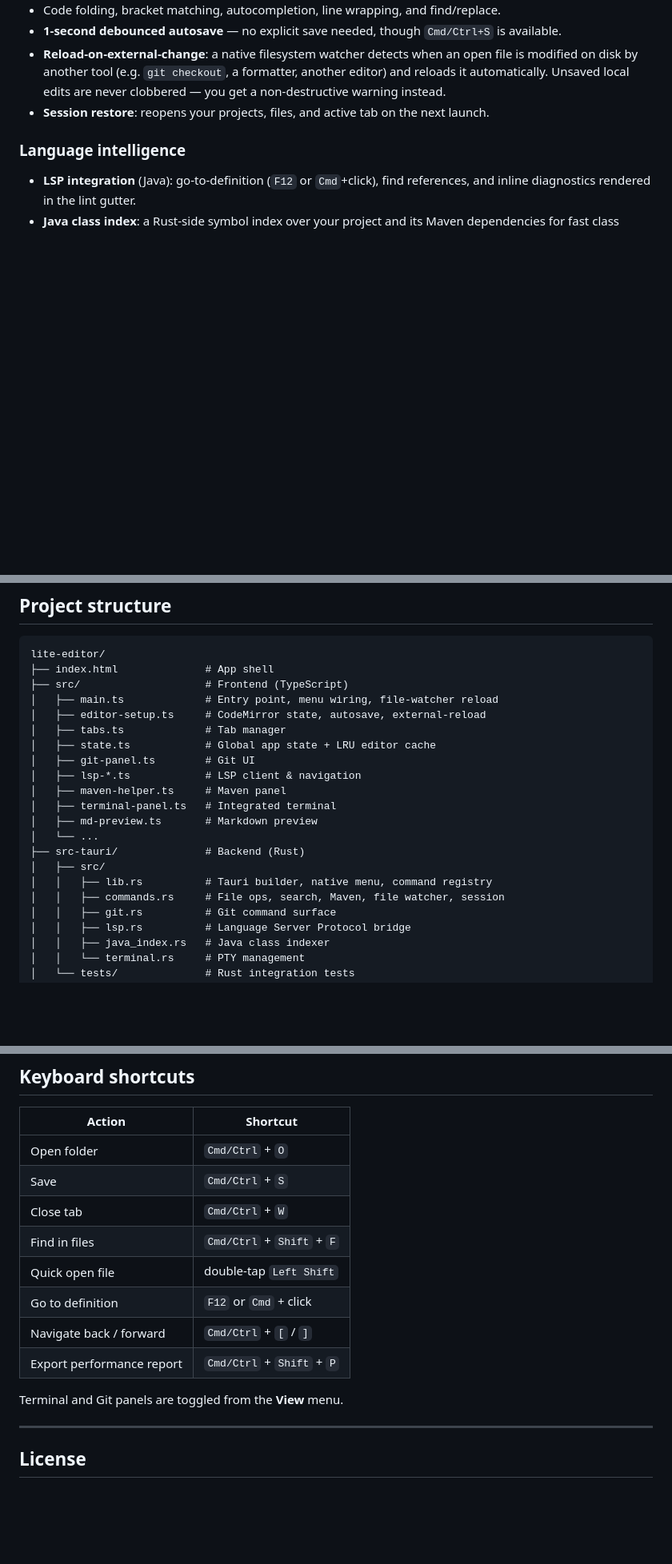
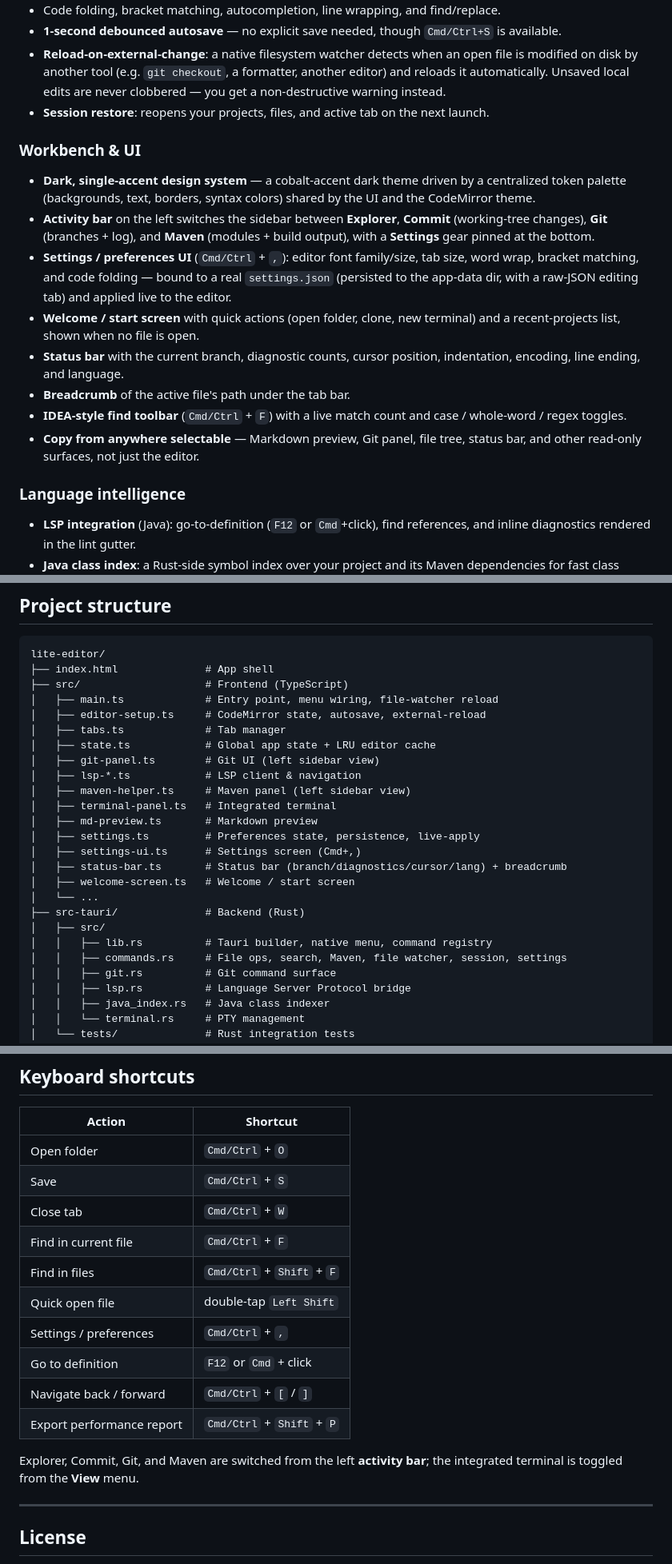
Before and after one commit to CodeBob111/lite-editor, a Markdown page: README.md, 3 parts joined by grey strips. Shown at 80% size. Rendered like a GitHub page; blank space fills up the shorter version.

```diff
--- a/README.md
+++ b/README.md
@@ -17,6 +17,16 @@ A lightweight, native desktop code editor built with [Tauri 2](https://tauri.app
 - **1-second debounced autosave** — no explicit save needed, though `Cmd/Ctrl+S` is available.
 - **Reload-on-external-change**: a native filesystem watcher detects when an open file is modified on disk by another tool (e.g. `git checkout`, a formatter, another editor) and reloads it automatically. Unsaved local edits are never clobbered — you get a non-destructive warning instead.
 - **Session restore**: reopens your projects, files, and active tab on the next launch.
+
+### Workbench & UI
+- **Dark, single-accent design system** — a cobalt-accent dark theme driven by a centralized token palette (backgrounds, text, borders, syntax colors) shared by the UI and the CodeMirror theme.
+- **Activity bar** on the left switches the sidebar between **Explorer**, **Commit** (working-tree changes), **Git** (branches + log), and **Maven** (modules + build output), with a **Settings** gear pinned at the bottom.
+- **Settings / preferences UI** (`Cmd/Ctrl` + `,`): editor font family/size, tab size, word wrap, bracket matching, and code folding — bound to a real `settings.json` (persisted to the app-data dir, with a raw-JSON editing tab) and applied live to the editor.
+- **Welcome / start screen** with quick actions (open folder, clone, new terminal) and a recent-projects list, shown when no file is open.
+- **Status bar** with the current branch, diagnostic counts, cursor position, indentation, encoding, line ending, and language.
+- **Breadcrumb** of the active file's path under the tab bar.
+- **IDEA-style find toolbar** (`Cmd/Ctrl` + `F`) with a live match count and case / whole-word / regex toggles.
+- **Copy from anywhere selectable** — Markdown preview, Git panel, file tree, status bar, and other read-only surfaces, not just the editor.
 
 ### Language intelligence
 - **LSP integration** (Java): go-to-definition (`F12` or `Cmd`+click), find references, and inline diagnostics rendered in the lint gutter.
@@ -63,16 +73,20 @@ lite-editor/
 │   ├── editor-setup.ts     # CodeMirror state, autosave, external-reload
 │   ├── tabs.ts             # Tab manager
 │   ├── state.ts            # Global app state + LRU editor cache
-│   ├── git-panel.ts        # Git UI
+│   ├── git-panel.ts        # Git UI (left sidebar view)
 │   ├── lsp-*.ts            # LSP client & navigation
-│   ├── maven-helper.ts     # Maven panel
+│   ├── maven-helper.ts     # Maven panel (left sidebar view)
 │   ├── terminal-panel.ts   # Integrated terminal
 │   ├── md-preview.ts       # Markdown preview
+│   ├── settings.ts         # Preferences state, persistence, live-apply
+│   ├── settings-ui.ts      # Settings screen (Cmd+,)
+│   ├── status-bar.ts       # Status bar (branch/diagnostics/cursor/lang) + breadcrumb
+│   ├── welcome-screen.ts   # Welcome / start screen
 │   └── ...
 ├── src-tauri/              # Backend (Rust)
 │   ├── src/
 │   │   ├── lib.rs          # Tauri builder, native menu, command registry
-│   │   ├── commands.rs     # File ops, search, Maven, file watcher, session
+│   │   ├── commands.rs     # File ops, search, Maven, file watcher, session, settings
 │   │   ├── git.rs          # Git command surface
 │   │   ├── lsp.rs          # Language Server Protocol bridge
 │   │   ├── java_index.rs   # Java class indexer
@@ -119,13 +133,15 @@ cd src-tauri && cargo test
 | Open folder | `Cmd/Ctrl` + `O` |
 | Save | `Cmd/Ctrl` + `S` |
 | Close tab | `Cmd/Ctrl` + `W` |
+| Find in current file | `Cmd/Ctrl` + `F` |
 | Find in files | `Cmd/Ctrl` + `Shift` + `F` |
 | Quick open file | double-tap `Left Shift` |
+| Settings / preferences | `Cmd/Ctrl` + `,` |
 | Go to definition | `F12` or `Cmd` + click |
 | Navigate back / forward | `Cmd/Ctrl` + `[` / `]` |
 | Export performance report | `Cmd/Ctrl` + `Shift` + `P` |
 
-Terminal and Git panels are toggled from the **View** menu.
+Explorer, Commit, Git, and Maven are switched from the left **activity bar**; the integrated terminal is toggled from the **View** menu.
 
 ---
 
```
Also changed, not shown: README.zh-CN.md (+20 -4 lines).
